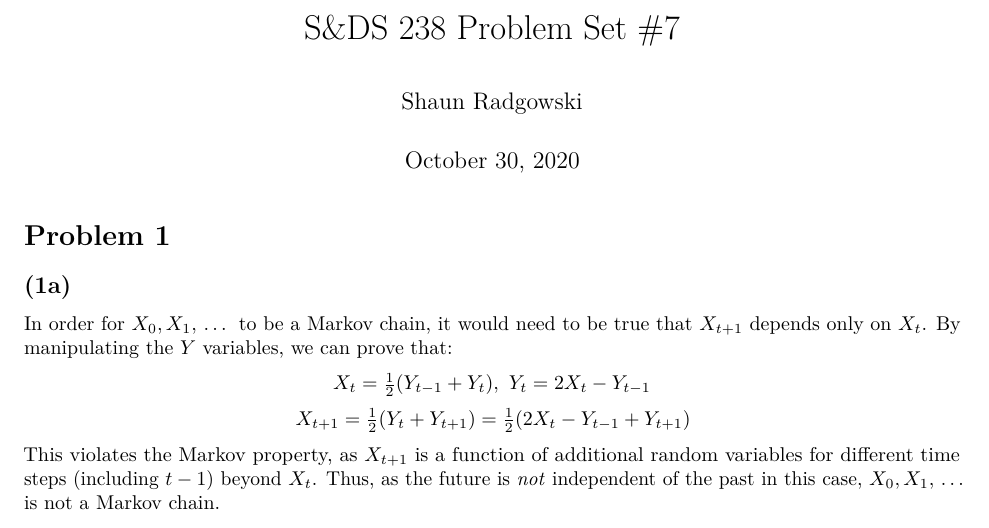
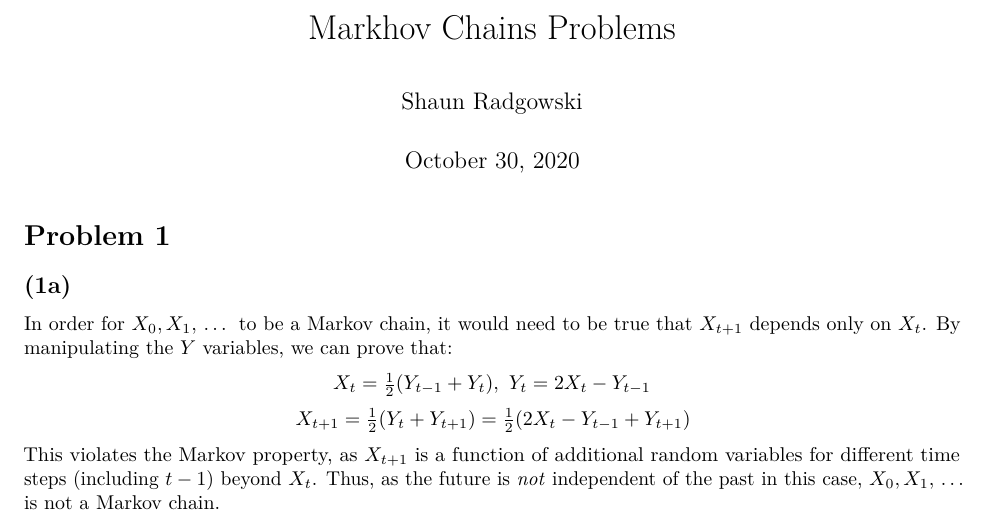
Before and after one commit to sradgowski/bayesian-stats, an R Markdown document (Markov Chains.Rmd): part of page 1 of 7, cut at the place of the change. Rendered offline with R 4.5, knitr and Pandoc, then LaTeX, with nearby package versions; code that draws random numbers runs with fixed seeds of ours; some code elsewhere in the file could not run offline.

Commit message:
Update and rename Homework 7.Rmd to Markov Chains.Rmd

```diff
--- a/Homework 7.Rmd
+++ b/Markov Chains.Rmd
@@ -1,5 +1,5 @@
 ---
-title: "S&DS 238 Problem Set #7"
+title: "Markhov Chains Problems"
 author: "Shaun Radgowski"
 date: "October 30, 2020"
 urlcolor: blue
```
